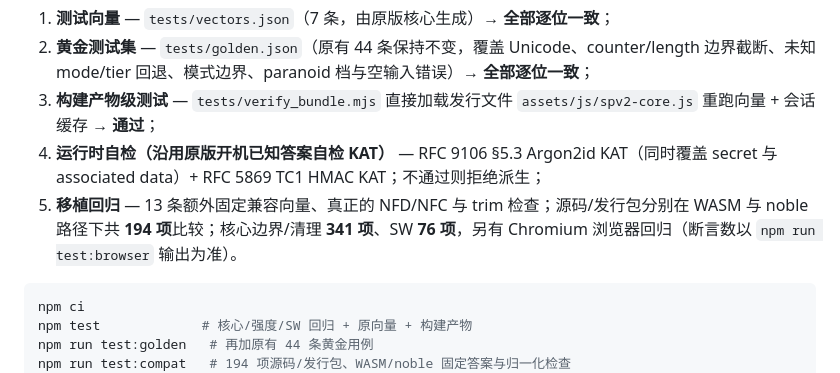
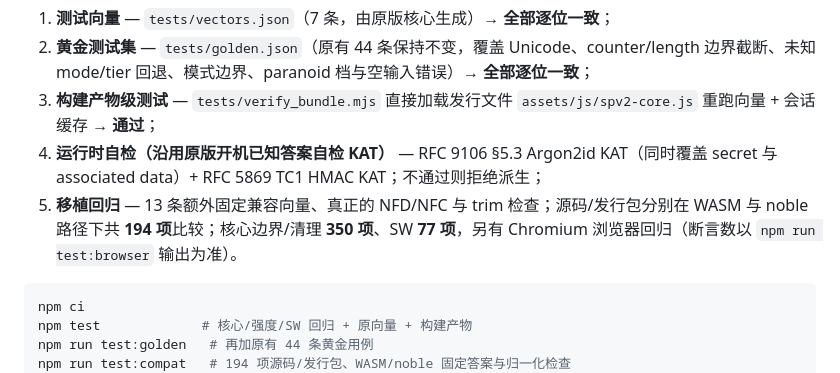
Before and after one commit to lingyicute/StarryPass, a Markdown page: README.md, the part around the change. Rendered like a GitHub page.

````diff
--- a/README.md
+++ b/README.md
@@ -47,7 +47,7 @@
    `assets/js/spv2-core.js` 重跑向量 + 会话缓存 → **通过**；
 4. **运行时自检（沿用原版开机已知答案自检 KAT）** —
    RFC 9106 §5.3 Argon2id KAT（同时覆盖 secret 与 associated data）+ RFC 5869 TC1 HMAC KAT；不通过则拒绝派生；
-5. **移植回归** — 13 条额外固定兼容向量、真正的 NFD/NFC 与 trim 检查；源码/发行包分别在 WASM 与 noble 路径下共 **194 项**比较；核心边界/清理 **341 项**、SW **76 项**，另有 Chromium 浏览器回归（断言数以 `npm run test:browser` 输出为准）。
+5. **移植回归** — 13 条额外固定兼容向量、真正的 NFD/NFC 与 trim 检查；源码/发行包分别在 WASM 与 noble 路径下共 **194 项**比较；核心边界/清理 **350 项**、SW **77 项**，另有 Chromium 浏览器回归（断言数以 `npm run test:browser` 输出为准）。
 
 ```bash
 npm ci
````
Also changed, not shown: README.en.md (+1 -1 lines).
